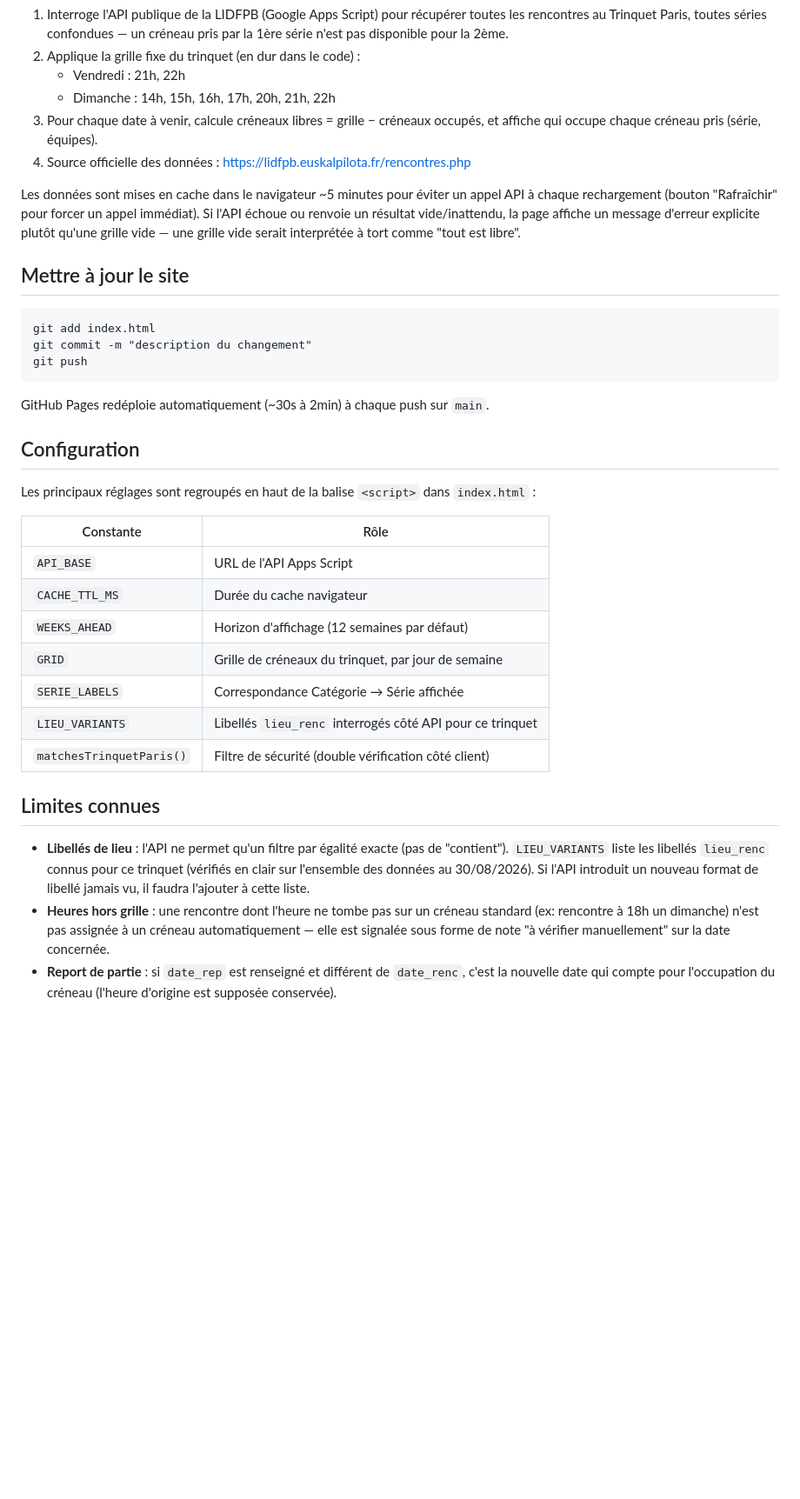
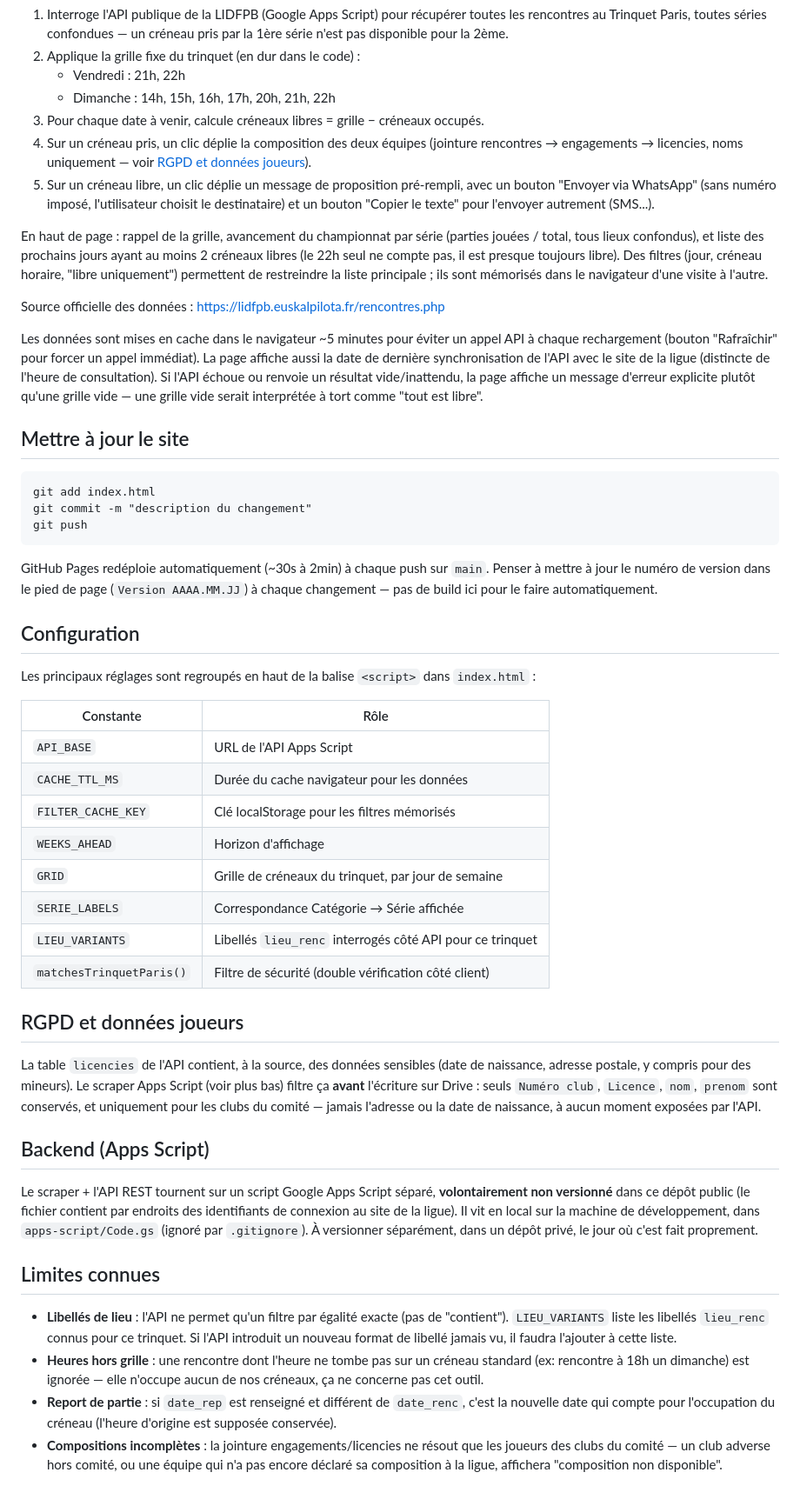
Before and after one commit to loupig/trinquet-paris-creneaux, a Markdown page: README.md, the part around the change. Shown at 87% size. Rendered like a GitHub page; blank space fills up the shorter version.

Commit message:
Met à jour le README avec les fonctionnalités ajoutées
Compositions joueurs, proposition WhatsApp, récap/filtres, RGPD sur
la table licencies, et statut du backend Apps Script (non versionné).

Co-Authored-By: Claude Sonnet 5 <noreply@anthropic.com>

````diff
--- a/README.md
+++ b/README.md
@@ -23,14 +23,31 @@ Au chargement, la page :
    - Vendredi : 21h, 22h
    - Dimanche : 14h, 15h, 16h, 17h, 20h, 21h, 22h
 3. Pour chaque date à venir, calcule créneaux libres = grille − créneaux
-   occupés, et affiche qui occupe chaque créneau pris (série, équipes).
-4. Source officielle des données : https://lidfpb.euskalpilota.fr/rencontres.php
+   occupés.
+4. Sur un créneau pris, un clic déplie la composition des deux équipes
+   (jointure rencontres → engagements → licencies, noms uniquement — voir
+   [RGPD et données joueurs](#rgpd-et-données-joueurs)).
+5. Sur un créneau libre, un clic déplie un message de proposition
+   pré-rempli, avec un bouton "Envoyer via WhatsApp" (sans numéro imposé,
+   l'utilisateur choisit le destinataire) et un bouton "Copier le texte"
+   pour l'envoyer autrement (SMS...).
+
+En haut de page : rappel de la grille, avancement du championnat par série
+(parties jouées / total, tous lieux confondus), et liste des prochains
+jours ayant au moins 2 créneaux libres (le 22h seul ne compte pas, il est
+presque toujours libre). Des filtres (jour, créneau horaire, "libre
+uniquement") permettent de restreindre la liste principale ; ils sont
+mémorisés dans le navigateur d'une visite à l'autre.
+
+Source officielle des données : https://lidfpb.euskalpilota.fr/rencontres.php
 
 Les données sont mises en cache dans le navigateur ~5 minutes pour éviter
 un appel API à chaque rechargement (bouton "Rafraîchir" pour forcer un
-appel immédiat). Si l'API échoue ou renvoie un résultat vide/inattendu, la
-page affiche un message d'erreur explicite plutôt qu'une grille vide — une
-grille vide serait interprétée à tort comme "tout est libre".
+appel immédiat). La page affiche aussi la date de dernière synchronisation
+de l'API avec le site de la ligue (distincte de l'heure de consultation).
+Si l'API échoue ou renvoie un résultat vide/inattendu, la page affiche un
+message d'erreur explicite plutôt qu'une grille vide — une grille vide
+serait interprétée à tort comme "tout est libre".
 
 ## Mettre à jour le site
 
@@ -41,7 +58,9 @@ git push
 ```
 
 GitHub Pages redéploie automatiquement (~30s à 2min) à chaque push sur
-`main`.
+`main`. Penser à mettre à jour le numéro de version dans le pied de page
+(`Version AAAA.MM.JJ`) à chaque changement — pas de build ici pour le
+faire automatiquement.
 
 ## Configuration
 
@@ -51,24 +70,45 @@ Les principaux réglages sont regroupés en haut de la balise `<script>` dans
 | Constante | Rôle |
 |---|---|
 | `API_BASE` | URL de l'API Apps Script |
-| `CACHE_TTL_MS` | Durée du cache navigateur |
-| `WEEKS_AHEAD` | Horizon d'affichage (12 semaines par défaut) |
+| `CACHE_TTL_MS` | Durée du cache navigateur pour les données |
+| `FILTER_CACHE_KEY` | Clé localStorage pour les filtres mémorisés |
+| `WEEKS_AHEAD` | Horizon d'affichage |
 | `GRID` | Grille de créneaux du trinquet, par jour de semaine |
 | `SERIE_LABELS` | Correspondance Catégorie → Série affichée |
 | `LIEU_VARIANTS` | Libellés `lieu_renc` interrogés côté API pour ce trinquet |
 | `matchesTrinquetParis()` | Filtre de sécurité (double vérification côté client) |
 
+## RGPD et données joueurs
+
+La table `licencies` de l'API contient, à la source, des données sensibles
+(date de naissance, adresse postale, y compris pour des mineurs). Le
+scraper Apps Script (voir plus bas) filtre ça **avant** l'écriture sur
+Drive : seuls `Numéro club`, `Licence`, `nom`, `prenom` sont conservés, et
+uniquement pour les clubs du comité — jamais l'adresse ou la date de
+naissance, à aucun moment exposées par l'API.
+
+## Backend (Apps Script)
+
+Le scraper + l'API REST tournent sur un script Google Apps Script séparé,
+**volontairement non versionné** dans ce dépôt public (le fichier contient
+par endroits des identifiants de connexion au site de la ligue). Il vit en
+local sur la machine de développement, dans `apps-script/Code.gs` (ignoré
+par `.gitignore`). À versionner séparément, dans un dépôt privé, le jour où
+c'est fait proprement.
+
 ## Limites connues
 
 - **Libellés de lieu** : l'API ne permet qu'un filtre par égalité exacte
   (pas de "contient"). `LIEU_VARIANTS` liste les libellés `lieu_renc`
-  connus pour ce trinquet (vérifiés en clair sur l'ensemble des données au
-  30/08/2026). Si l'API introduit un nouveau format de libellé jamais vu,
-  il faudra l'ajouter à cette liste.
+  connus pour ce trinquet. Si l'API introduit un nouveau format de libellé
+  jamais vu, il faudra l'ajouter à cette liste.
 - **Heures hors grille** : une rencontre dont l'heure ne tombe pas sur un
-  créneau standard (ex: rencontre à 18h un dimanche) n'est pas assignée à
-  un créneau automatiquement — elle est signalée sous forme de note
-  "à vérifier manuellement" sur la date concernée.
+  créneau standard (ex: rencontre à 18h un dimanche) est ignorée — elle
+  n'occupe aucun de nos créneaux, ça ne concerne pas cet outil.
 - **Report de partie** : si `date_rep` est renseigné et différent de
   `date_renc`, c'est la nouvelle date qui compte pour l'occupation du
   créneau (l'heure d'origine est supposée conservée).
+- **Compositions incomplètes** : la jointure engagements/licencies ne
+  résout que les joueurs des clubs du comité — un club adverse hors
+  comité, ou une équipe qui n'a pas encore déclaré sa composition à la
+  ligue, affichera "composition non disponible".
````
